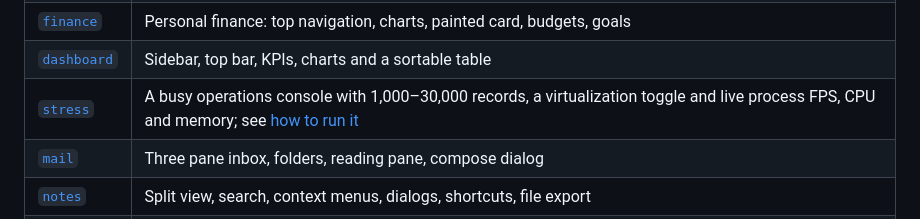
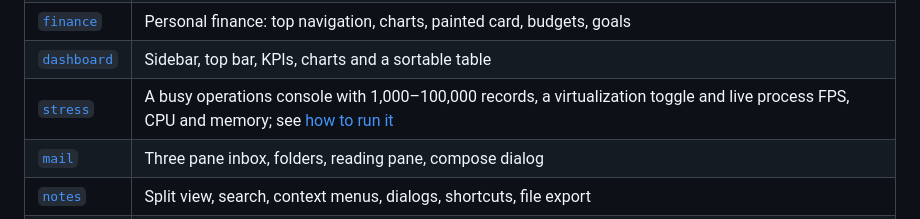
Before and after one commit to mzgs/Better-C-UI, a Markdown page: README.md, the part around the change. GitHub-like rendering; folded sections open.

Commit message:
feat: update stress-test app to support up to 100,000 records and enhance documentation

```diff
--- a/README.md
+++ b/README.md
@@ -265,7 +265,7 @@ Complete apps in [`examples/`](examples), each a single C file. They also run in
 | [`music`](examples/music.c) | Music player: cover art drawn on a canvas, track list, transport bar |
 | [`finance`](examples/finance.c) | Personal finance: top navigation, charts, painted card, budgets, goals |
 | [`dashboard`](examples/dashboard.c) | Sidebar, top bar, KPIs, charts and a sortable table |
-| [`stress`](examples/stress.c) | A busy operations console with 1,000–30,000 records, a virtualization toggle and live process FPS, CPU and memory; see [how to run it](docs/performance.md#interactive-stress-app) |
+| [`stress`](examples/stress.c) | A busy operations console with 1,000–100,000 records, a virtualization toggle and live process FPS, CPU and memory; see [how to run it](docs/performance.md#interactive-stress-app) |
 | [`mail`](examples/mail.c) | Three pane inbox, folders, reading pane, compose dialog |
 | [`notes`](examples/notes.c) | Split view, search, context menus, dialogs, shortcuts, file export |
 | [`settings`](examples/settings.c) | Forms, validation, preferences and a danger zone |
```
Also changed, not shown: CHANGELOG.md (+1 -1 lines), docs/performance.md (+1 -1 lines), docs/images/showcase/stress-dark.png, docs/images/showcase/stress-light.png, 2 other files.
